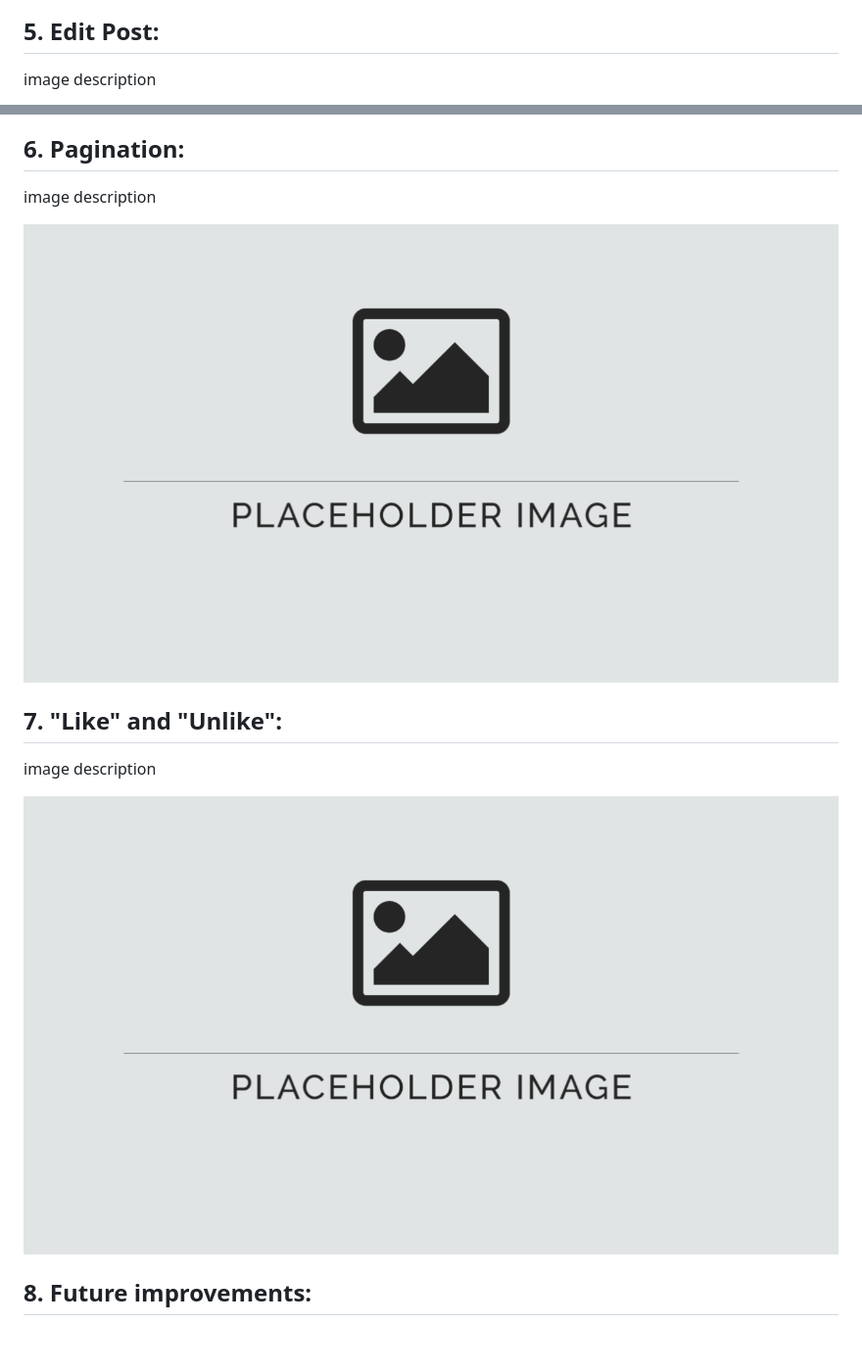
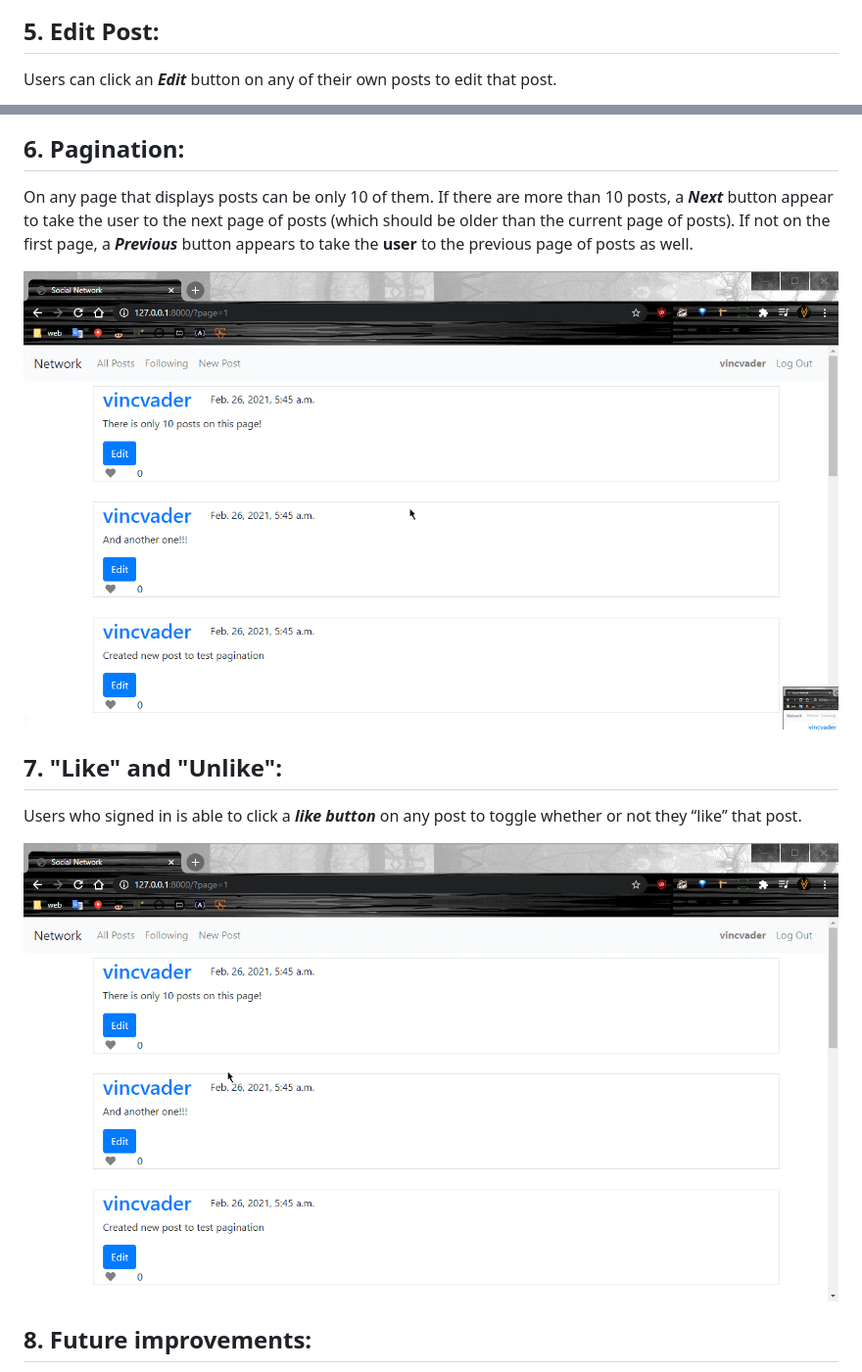
Before and after one commit to VincVader/Project-4-network, a Markdown page: README.md, 2 parts joined by grey strips. Shown at 98% size. Rendered like a GitHub page; pictures changed too: readmedia/liking.gif (added), readmedia/pagination.gif (added); blank space fills up the shorter version.

```diff
--- a/README.md
+++ b/README.md
@@ -60,5 +64,5 @@ image description
 
 ## 5. Edit Post:
 
-image description
+Users can click an _**Edit**_ button on any of their own posts to edit that post.
 
@@ -66,13 +71,15 @@ image description
 ## 6. Pagination:
 
-image description
+On any page that displays posts can be only 10 of them.
+If there are more than 10 posts, a _**Next**_ button appear to take the user to the next page of posts (which should be older than the current page of posts). If not on the first page, a _**Previous**_ button appears to take the **user** to the previous page of posts as well.
 
-![alt text](/readmedia/default.png)
+![pagination](/readmedia/pagination.gif)
+
 ## 7. "Like" and "Unlike":
 
-image description
+Users who signed in is able to click a _**like button**_ on any post to toggle whether or not they “like” that post.
 
-![alt text](/readmedia/default.png)
+![liking posts](/readmedia/liking.gif)
 
 ## 8. Future improvements:
 
```
Also changed, not shown: other parts of README.md (+14 -9 lines), readmedia/follow.gif (added), readmedia/following.gif (added), readmedia/profile-page.gif (added), 2 other files.
